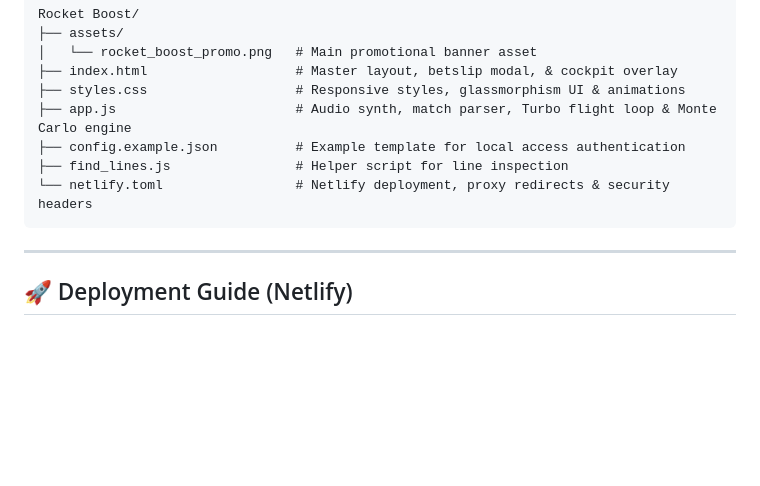
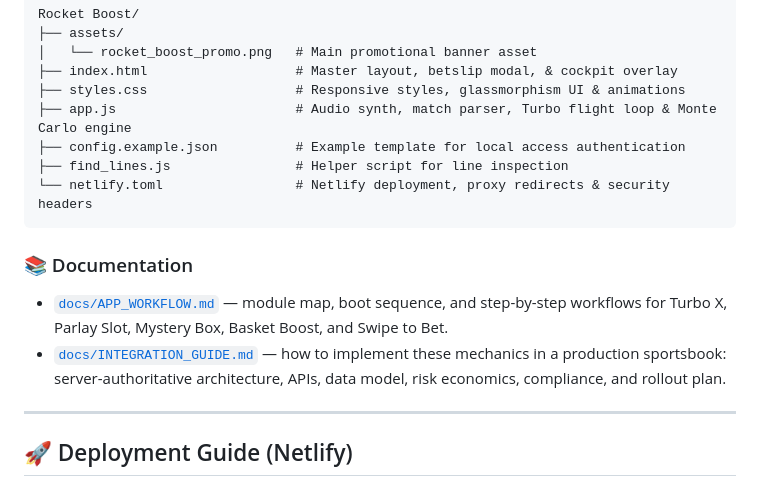
Before and after one commit to damirmikic/Rocket-Boost, a Markdown page: README.md, the part around the change. Drawn GitHub-style; blank space fills up the shorter version.

Commit message:
docs: add app workflow and production integration guide
Co-Authored-By: Claude Opus 5.5 <noreply@anthropic.com>
Claude-Session: https://claude.ai/code/session_019qYPr4JVDUNnXxYQhE3ZrL

````diff
--- a/README.md
+++ b/README.md
@@ -66,6 +66,11 @@ Rocket Boost/
 └── netlify.toml                 # Netlify deployment, proxy redirects & security headers
 ```
 
+### 📚 Documentation
+
+- [`docs/APP_WORKFLOW.md`](docs/APP_WORKFLOW.md) — module map, boot sequence, and step-by-step workflows for Turbo X, Parlay Slot, Mystery Box, Basket Boost, and Swipe to Bet.
+- [`docs/INTEGRATION_GUIDE.md`](docs/INTEGRATION_GUIDE.md) — how to implement these mechanics in a production sportsbook: server-authoritative architecture, APIs, data model, risk economics, compliance, and rollout plan.
+
 ---
 
 ## 🚀 Deployment Guide (Netlify)
````
Also changed, not shown: docs/APP_WORKFLOW.md (added, +312 -0 lines), docs/INTEGRATION_GUIDE.md (added, +324 -0 lines).
